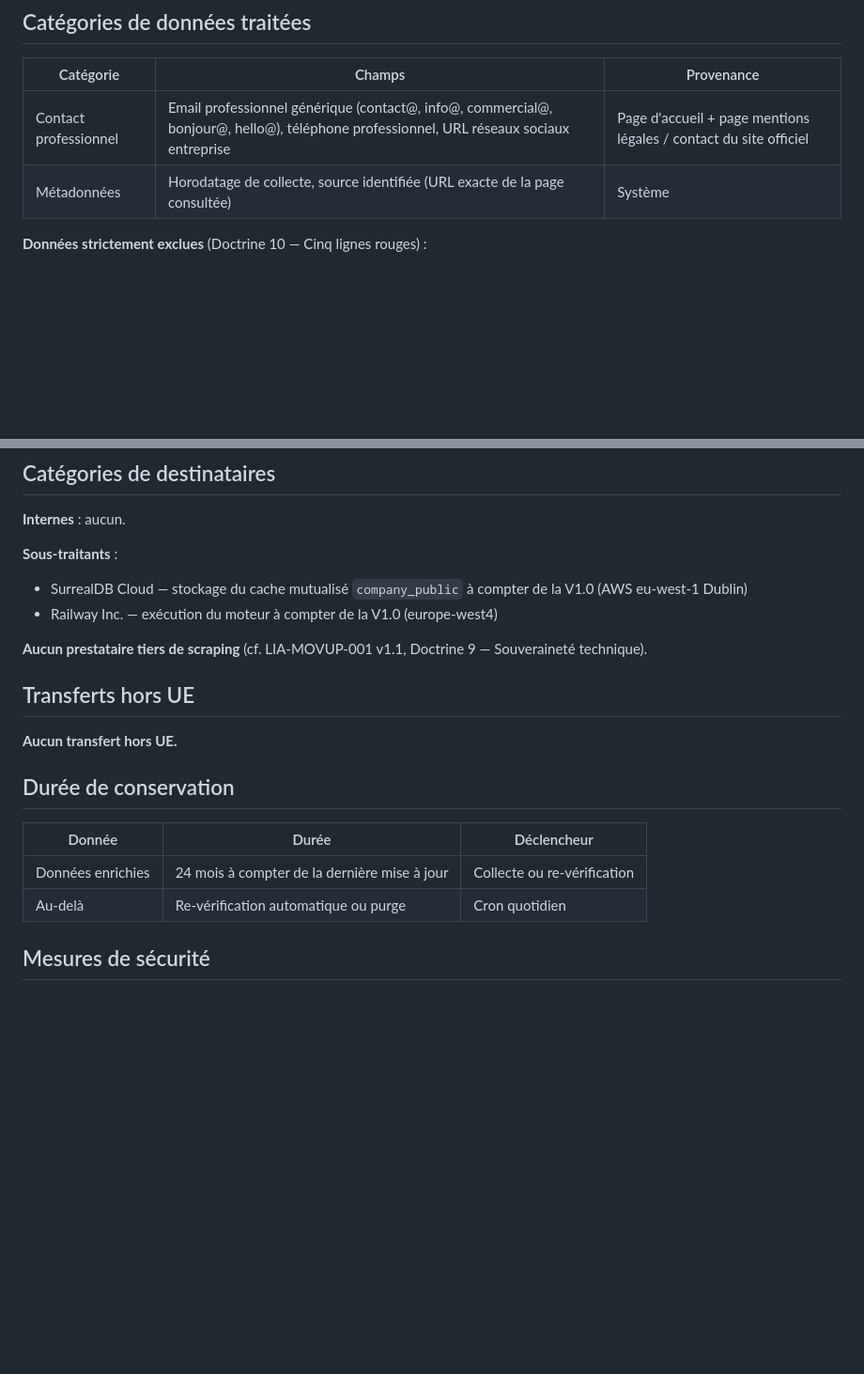
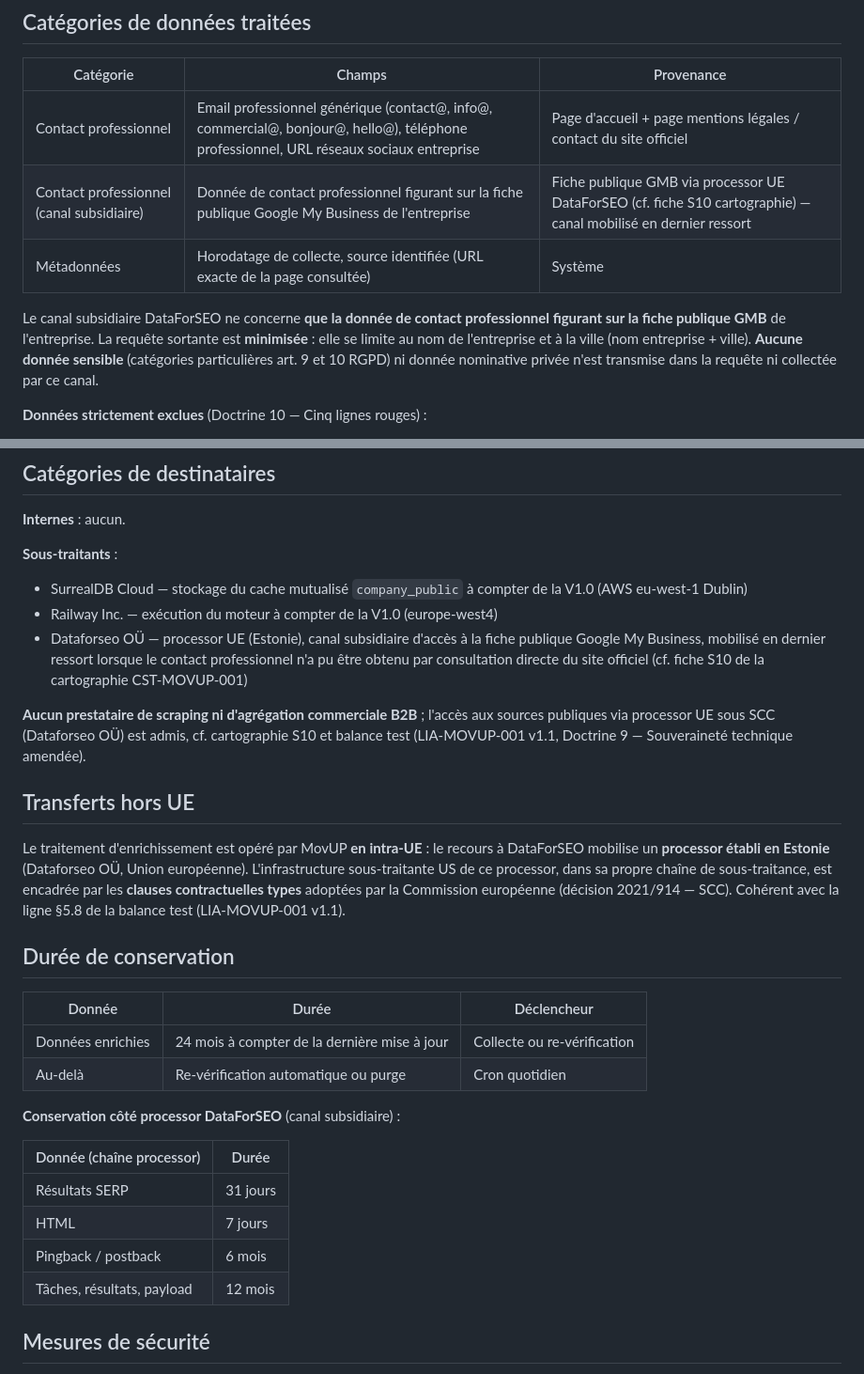
Before and after one commit to Soparadi/mup, a Markdown page: docs/rgpd/registre-art-30.md, 2 parts joined by grey strips. Shown at 94% size. Drawn GitHub-style; blank space fills up the shorter version.

Commit message:
docs(rgpd): registre R1 — canal subsidiaire Dataforseo OÜ (processor UE, SCC)

```diff
--- a/docs/rgpd/registre-art-30.md
+++ b/docs/rgpd/registre-art-30.md
@@ -296,7 +296,10 @@ La collecte n'a lieu que sur des sites web :
 | Catégorie | Champs | Provenance |
 |---|---|---|
 | Contact professionnel | Email professionnel générique (contact@, info@, commercial@, bonjour@, hello@), téléphone professionnel, URL réseaux sociaux entreprise | Page d'accueil + page mentions légales / contact du site officiel |
+| Contact professionnel (canal subsidiaire) | Donnée de contact professionnel figurant sur la fiche publique Google My Business de l'entreprise | Fiche publique GMB via processor UE DataForSEO (cf. fiche S10 cartographie) — canal mobilisé en dernier ressort |
 | Métadonnées | Horodatage de collecte, source identifiée (URL exacte de la page consultée) | Système |
+
+Le canal subsidiaire DataForSEO ne concerne **que la donnée de contact professionnel figurant sur la fiche publique GMB** de l'entreprise. La requête sortante est **minimisée** : elle se limite au nom de l'entreprise et à la ville (nom entreprise + ville). **Aucune donnée sensible** (catégories particulières art. 9 et 10 RGPD) ni donnée nominative privée n'est transmise dans la requête ni collectée par ce canal.
 
 **Données strictement exclues** (Doctrine 10 — Cinq lignes rouges) :
 
@@ -313,12 +316,13 @@ La collecte n'a lieu que sur des sites web :
 
 - SurrealDB Cloud — stockage du cache mutualisé `company_public` à compter de la V1.0 (AWS eu-west-1 Dublin)
 - Railway Inc. — exécution du moteur à compter de la V1.0 (europe-west4)
+- Dataforseo OÜ — processor UE (Estonie), canal subsidiaire d'accès à la fiche publique Google My Business, mobilisé en dernier ressort lorsque le contact professionnel n'a pu être obtenu par consultation directe du site officiel (cf. fiche S10 de la cartographie CST-MOVUP-001)
 
-**Aucun prestataire tiers de scraping** (cf. LIA-MOVUP-001 v1.1, Doctrine 9 — Souveraineté technique).
+**Aucun prestataire de scraping ni d'agrégation commerciale B2B** ; l'accès aux sources publiques via processor UE sous SCC (Dataforseo OÜ) est admis, cf. cartographie S10 et balance test (LIA-MOVUP-001 v1.1, Doctrine 9 — Souveraineté technique amendée).
 
 ## Transferts hors UE
 
-**Aucun transfert hors UE.**
+Le traitement d'enrichissement est opéré par MovUP **en intra-UE** : le recours à DataForSEO mobilise un **processor établi en Estonie** (Dataforseo OÜ, Union européenne). L'infrastructure sous-traitante US de ce processor, dans sa propre chaîne de sous-traitance, est encadrée par les **clauses contractuelles types** adoptées par la Commission européenne (décision 2021/914 — SCC). Cohérent avec la ligne §5.8 de la balance test (LIA-MOVUP-001 v1.1).
 
 ## Durée de conservation
 
@@ -326,6 +330,15 @@ La collecte n'a lieu que sur des sites web :
 |---|---|---|
 | Données enrichies | 24 mois à compter de la dernière mise à jour | Collecte ou re-vérification |
 | Au-delà | Re-vérification automatique ou purge | Cron quotidien |
+
+**Conservation côté processor DataForSEO** (canal subsidiaire) :
+
+| Donnée (chaîne processor) | Durée |
+|---|---|
+| Résultats SERP | 31 jours |
+| HTML | 7 jours |
+| Pingback / postback | 6 mois |
+| Tâches, résultats, payload | 12 mois |
 
 ## Mesures de sécurité
 
```
